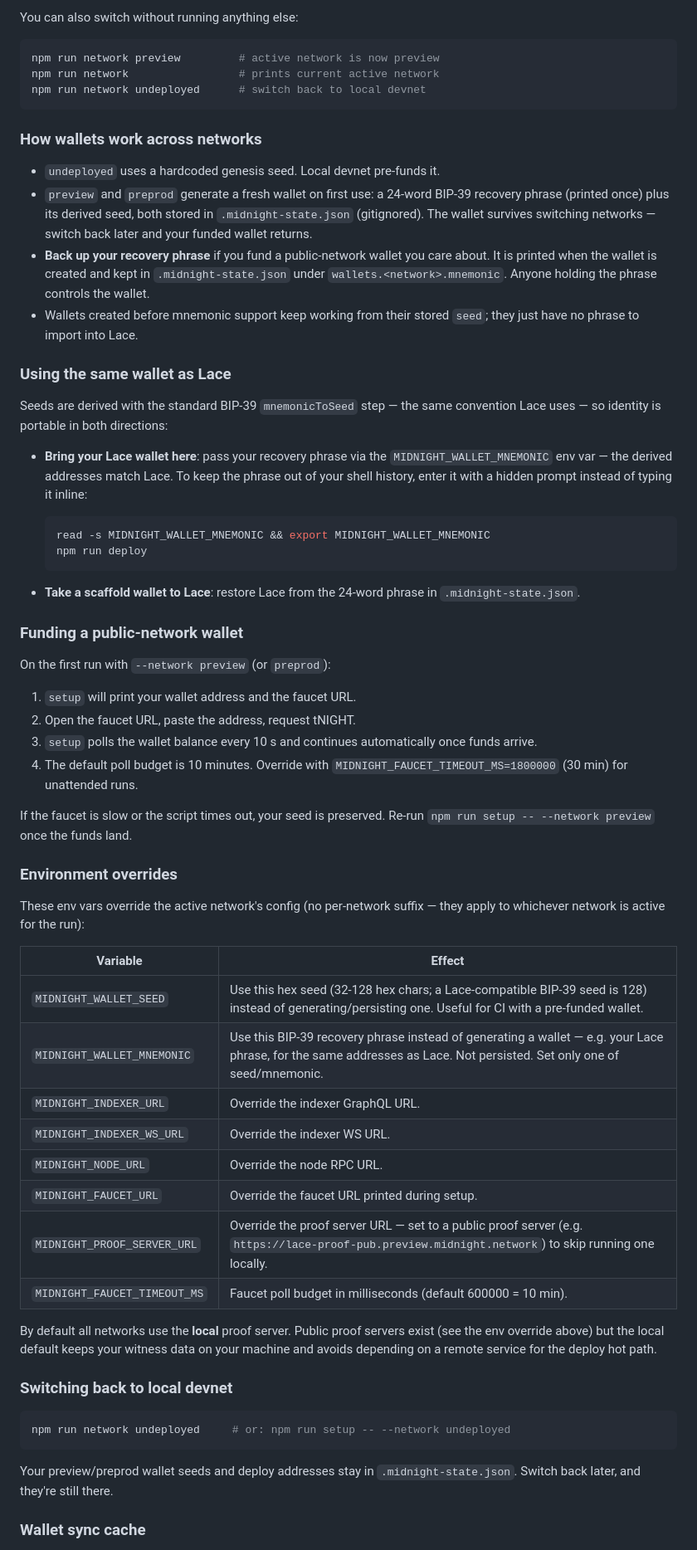
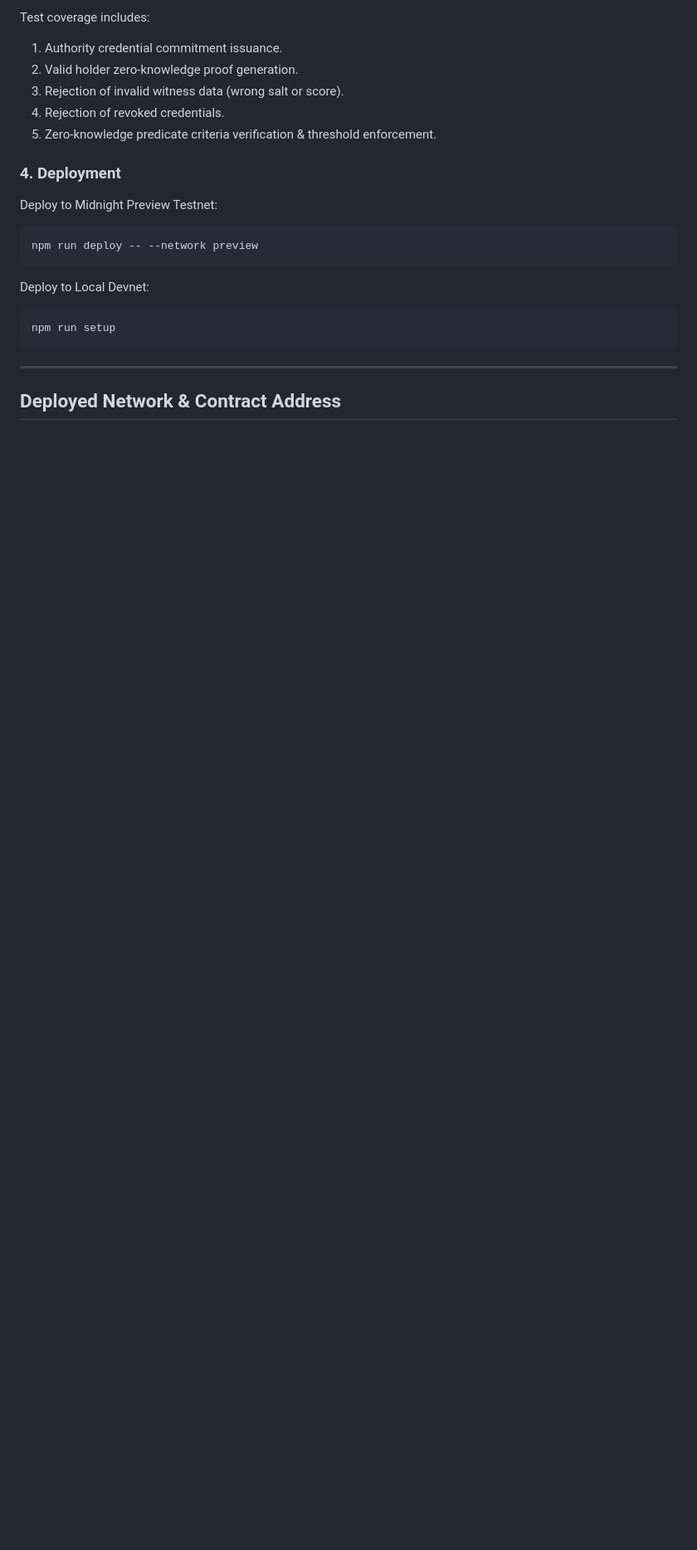
Before and after one commit to anujpatil242005/Confidential-Credentials-dApp-on-Midnight-, a Markdown page: README.md, the part around one of its changes. Shown at 83% size. GitHub-like rendering; blank space fills up the shorter version.

Commit message:
docs: complete README with Confidential Credentials dApp documentation and user guide

````diff
--- a/README.md
+++ b/README.md
@@ -68,87 +64,27 @@ npm run check-balance                # still uses preview
 ```
 
-You can also switch without running anything else:
+Test coverage includes:
+1. Authority credential commitment issuance.
+2. Valid holder zero-knowledge proof generation.
+3. Rejection of invalid witness data (wrong salt or score).
+4. Rejection of revoked credentials.
+5. Zero-knowledge predicate criteria verification & threshold enforcement.
 
-```sh
-npm run network preview         # active network is now preview
-npm run network                 # prints current active network
-npm run network undeployed      # switch back to local devnet
+### 4. Deployment
+
+Deploy to Midnight Preview Testnet:
+
+```bash
+npm run deploy -- --network preview
 ```
 
-### How wallets work across networks
+Deploy to Local Devnet:
 
-- `undeployed` uses a hardcoded genesis seed. Local devnet pre-funds it.
-- `preview` and `preprod` generate a fresh wallet on first use: a 24-word
-  BIP-39 recovery phrase (printed once) plus its derived seed, both stored
-  in `.midnight-state.json` (gitignored). The wallet survives switching
-  networks — switch back later and your funded wallet returns.
-- **Back up your recovery phrase** if you fund a public-network wallet you
-  care about. It is printed when the wallet is created and kept in
-  `.midnight-state.json` under `wallets.<network>.mnemonic`. Anyone holding
-  the phrase controls the wallet.
-- Wallets created before mnemonic support keep working from their stored
-  `seed`; they just have no phrase to import into Lace.
-
-### Using the same wallet as Lace
-
-Seeds are derived with the standard BIP-39 `mnemonicToSeed` step — the same
-convention Lace uses — so identity is portable in both directions:
-
-- **Bring your Lace wallet here**: pass your recovery phrase via the
-  `MIDNIGHT_WALLET_MNEMONIC` env var — the derived addresses match Lace.
-  To keep the phrase out of your shell history, enter it with a hidden
-  prompt instead of typing it inline:
-
-  ```bash
-  read -s MIDNIGHT_WALLET_MNEMONIC && export MIDNIGHT_WALLET_MNEMONIC
-  npm run deploy
-  ```
-- **Take a scaffold wallet to Lace**: restore Lace from the 24-word phrase
-  in `.midnight-state.json`.
-
-### Funding a public-network wallet
-
-On the first run with `--network preview` (or `preprod`):
-
-1. `setup` will print your wallet address and the faucet URL.
-2. Open the faucet URL, paste the address, request tNIGHT.
-3. `setup` polls the wallet balance every 10 s and continues automatically
-   once funds arrive.
-4. The default poll budget is 10 minutes. Override with
-   `MIDNIGHT_FAUCET_TIMEOUT_MS=1800000` (30 min) for unattended runs.
-
-If the faucet is slow or the script times out, your seed is preserved.
-Re-run `npm run setup -- --network preview` once the funds land.
-
-### Environment overrides
-
-These env vars override the active network's config (no per-network
-suffix — they apply to whichever network is active for the run):
-
-| Variable | Effect |
-|---|---|
-| `MIDNIGHT_WALLET_SEED` | Use this hex seed (32-128 hex chars; a Lace-compatible BIP-39 seed is 128) instead of generating/persisting one. Useful for CI with a pre-funded wallet. |
-| `MIDNIGHT_WALLET_MNEMONIC` | Use this BIP-39 recovery phrase instead of generating a wallet — e.g. your Lace phrase, for the same addresses as Lace. Not persisted. Set only one of seed/mnemonic. |
-| `MIDNIGHT_INDEXER_URL` | Override the indexer GraphQL URL. |
-| `MIDNIGHT_INDEXER_WS_URL` | Override the indexer WS URL. |
-| `MIDNIGHT_NODE_URL` | Override the node RPC URL. |
-| `MIDNIGHT_FAUCET_URL` | Override the faucet URL printed during setup. |
-| `MIDNIGHT_PROOF_SERVER_URL` | Override the proof server URL — set to a public proof server (e.g. `https://lace-proof-pub.preview.midnight.network`) to skip running one locally. |
-| `MIDNIGHT_FAUCET_TIMEOUT_MS` | Faucet poll budget in milliseconds (default 600000 = 10 min). |
-
-By default all networks use the **local** proof server. Public proof
-servers exist (see the env override above) but the local default keeps
-your witness data on your machine and avoids depending on a remote
-service for the deploy hot path.
-
-### Switching back to local devnet
-
-```sh
-npm run network undeployed     # or: npm run setup -- --network undeployed
+```bash
+npm run setup
 ```
 
-Your preview/preprod wallet seeds and deploy addresses stay in
-`.midnight-state.json`. Switch back later, and they're still there.
+---
 
-### Wallet sync cache
+## Deployed Network & Contract Address
 
````
Also changed, not shown: other parts of README.md (+86 -94 lines).
